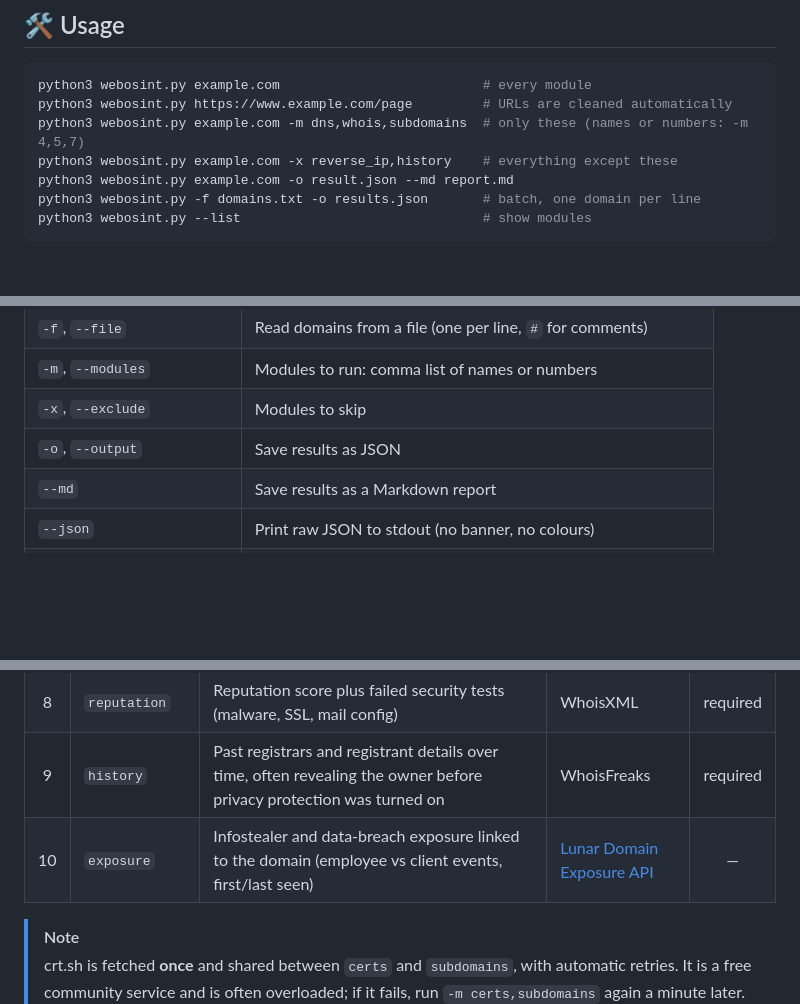
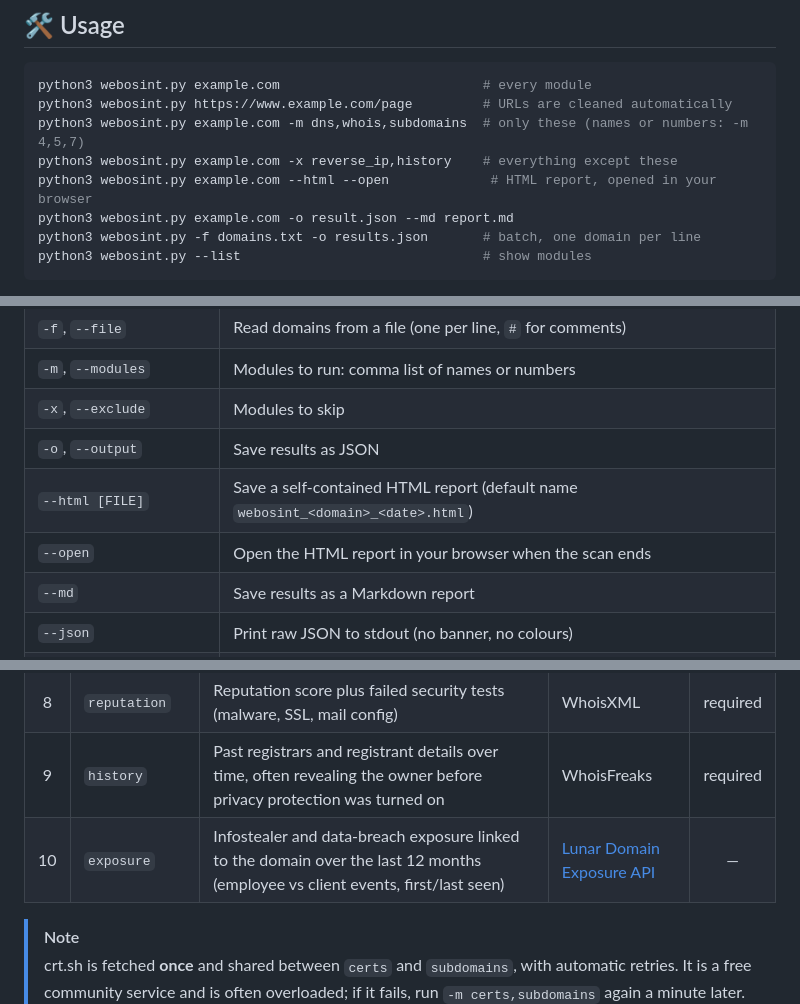
Before and after one commit to C3n7ral051nt4g3ncy/WebOSINT, a Markdown page: README.md, 3 parts joined by grey strips. GitHub-like rendering; folded sections open; blank space fills up the shorter version.

```diff
--- a/README.md
+++ b/README.md
@@ -57,6 +57,7 @@ python3 webosint.py example.com                          # every module
 python3 webosint.py https://www.example.com/page         # URLs are cleaned automatically
 python3 webosint.py example.com -m dns,whois,subdomains  # only these (names or numbers: -m 4,5,7)
 python3 webosint.py example.com -x reverse_ip,history    # everything except these
+python3 webosint.py example.com --html --open             # HTML report, opened in your browser
 python3 webosint.py example.com -o result.json --md report.md
 python3 webosint.py -f domains.txt -o results.json       # batch, one domain per line
 python3 webosint.py --list                               # show modules
@@ -78,6 +79,8 @@ python3 webosint.py example.com -m subdomains --json | jq -r '.modules.subdomain
 | `-m`, `--modules` | Modules to run: comma list of names or numbers |
 | `-x`, `--exclude` | Modules to skip |
 | `-o`, `--output` | Save results as JSON |
+| `--html [FILE]` | Save a self-contained HTML report (default name `webosint_<domain>_<date>.html`) |
+| `--open` | Open the HTML report in your browser when the scan ends |
 | `--md` | Save results as a Markdown report |
 | `--json` | Print raw JSON to stdout (no banner, no colours) |
 | `--full` | Don't truncate long lists (reverse IP, subdomains) in the terminal |
@@ -133,7 +158,7 @@ python3 webosint.py example.com -m subdomains --json | jq -r '.modules.subdomain
 | 7 | `subdomains` | Every hostname that has appeared in a certificate: dev/staging hosts, VPNs, admin panels, forgotten services | crt.sh | — |
 | 8 | `reputation` | Reputation score plus failed security tests (malware, SSL, mail config) | WhoisXML | required |
 | 9 | `history` | Past registrars and registrant details over time, often revealing the owner before privacy protection was turned on | WhoisFreaks | required |
-| 10 | `exposure` | Infostealer and data-breach exposure linked to the domain (employee vs client events, first/last seen) | [Lunar Domain Exposure API](https://docs.webz.io/docs/webz/domain-exposure-api) | — |
+| 10 | `exposure` | Infostealer and data-breach exposure linked to the domain over the last 12 months (employee vs client events, first/last seen) | [Lunar Domain Exposure API](https://docs.webz.io/docs/webz/domain-exposure-api) | — |
 
 > [!NOTE]
 > crt.sh is fetched **once** and shared between `certs` and `subdomains`, with automatic retries. It is a free community service and is often overloaded; if it fails, run `-m certs,subdomains` again a minute later.
```
Also changed, not shown: other parts of README.md (+32 -3 lines), docs/html-report.png (added), 2 other files.
